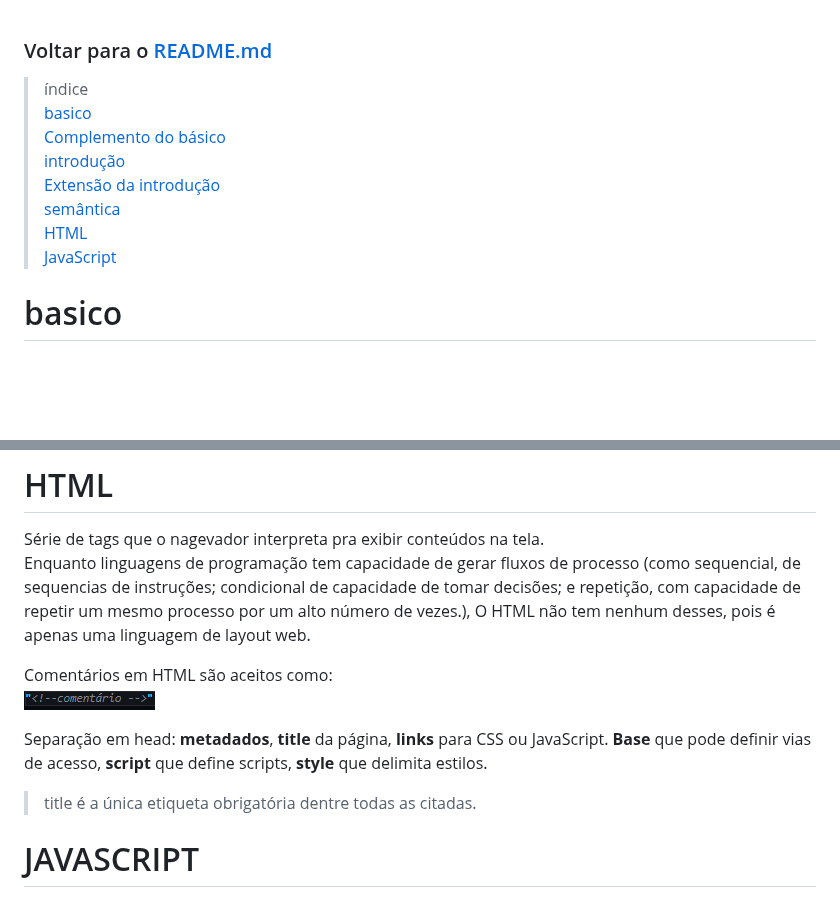
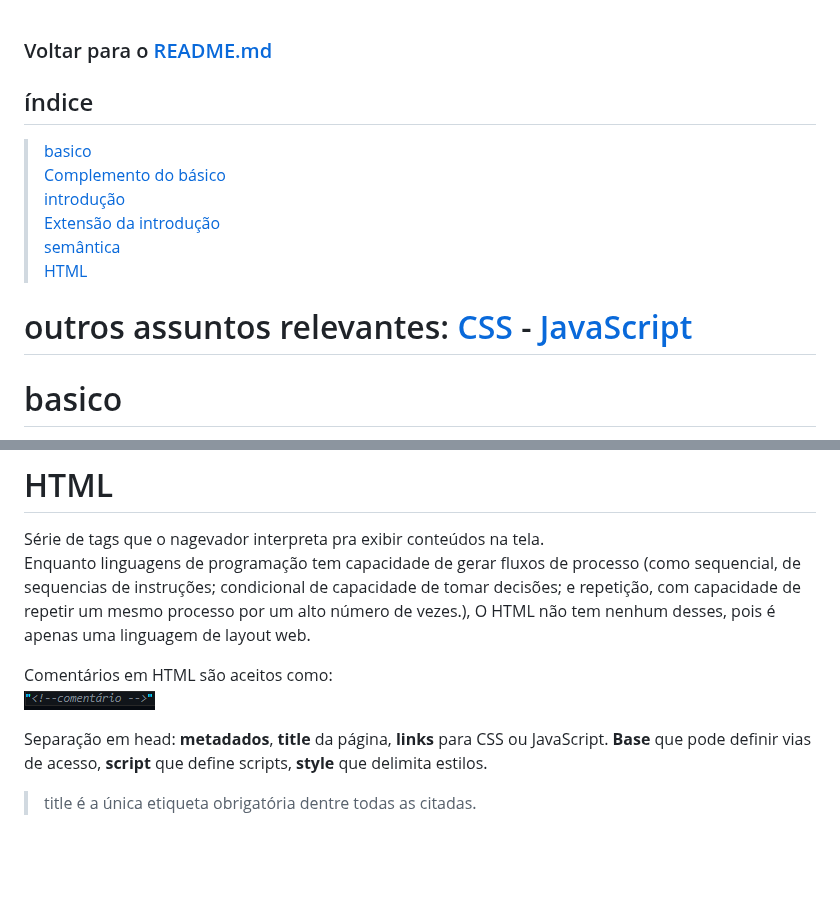
Before and after one commit to brunaquignoli/study, a Markdown page: WebDev.md, 2 parts joined by grey strips. Drawn GitHub-style; blank space fills up the shorter version.

```diff
--- a/WebDev.md
+++ b/WebDev.md
@@ -1,12 +1,16 @@
 ### Voltar para o [README.md](./README.md)
-> índice
+## índice
 > [basico](#basico)
 > [Complemento do básico](#complemento-do-básico)
 > [introdução](#introdução)
 > [Extensão da introdução](#extensões)
 > [semântica](#semântica)
 > [HTML](#HTML)
-> [JavaScript](#javascript)
+
+
+# outros assuntos relevantes: [CSS](./CSS.md) - [JavaScript](./javascript.md)
+
+
 
 # basico
 Front-end: usa bibliotecas, frameworks, padrões de design, focando no melhor tempo de carregamento, um código de manutenção.
@@ -75,9 +79,3 @@ Comentários em HTML são aceitos como:
 
  Separação em head: **metadados**, **title** da página, **links** para CSS ou JavaScript. **Base** que pode definir vias de acesso, **script** que define scripts, **style** que delimita estilos.
  > title é a única etiqueta obrigatória dentre todas as citadas.
-
-
-
-
-
-# JAVASCRIPT
```
Also changed, not shown: other parts of WebDev.md (+1 -1 lines).
